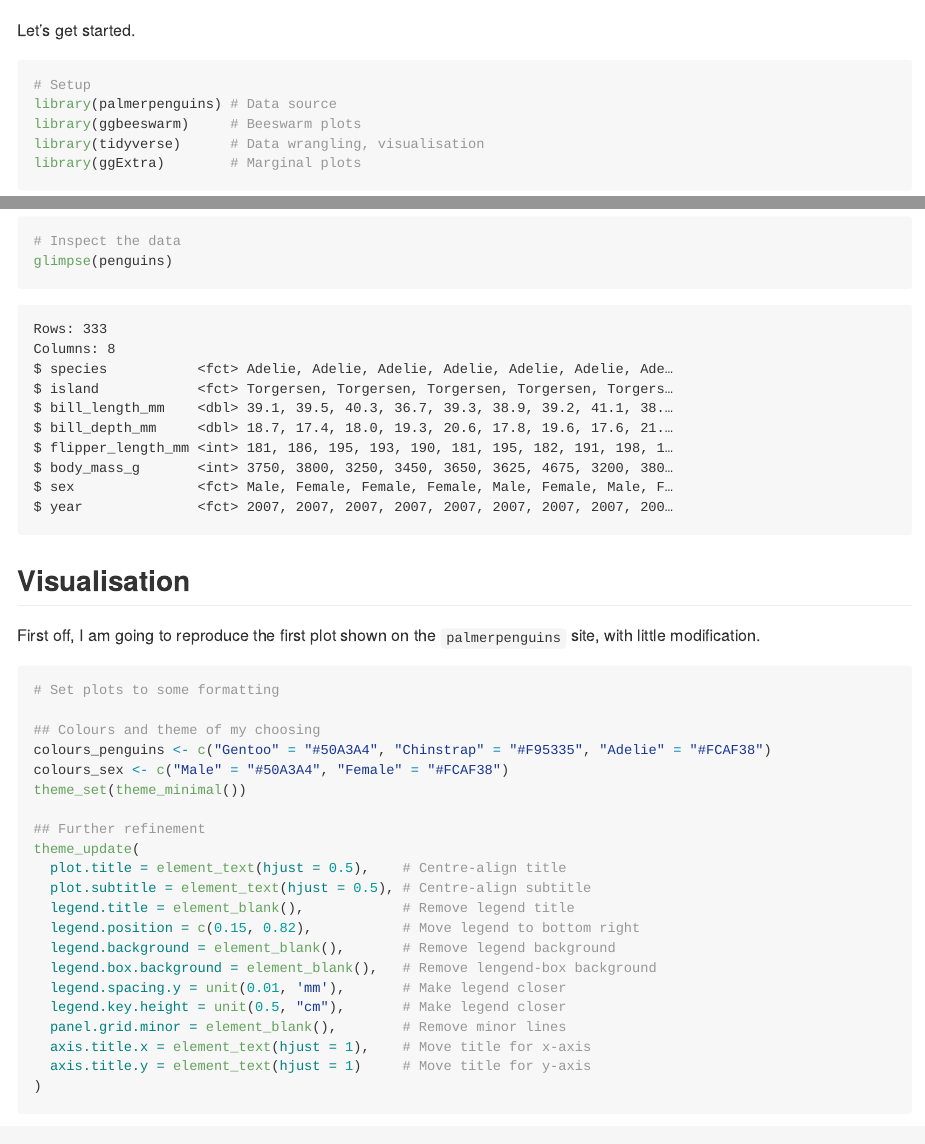
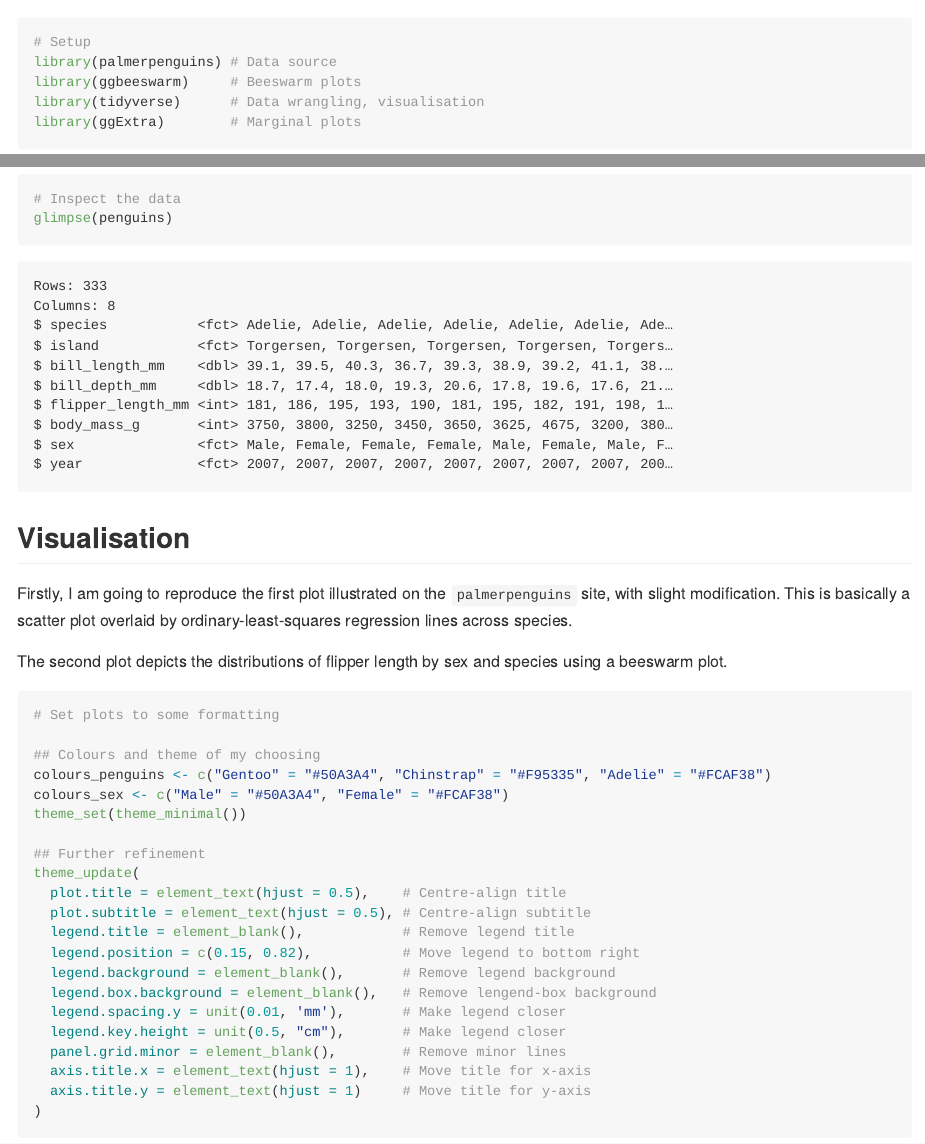
Before and after one commit to ihsanfadil/tidytuesday, an R Markdown document (palmer-penguins/palmer-penguins.Rmd): the page in a window 1100 px wide, from 920 px down, and a second part further down, joined at a grey line. The pictures show the output file palmer-penguins/palmer-penguins.md that the author committed with the source, drawn offline in the style of GitHub.

Commit message:
end commit

````diff
--- a/palmer-penguins/palmer-penguins.Rmd
+++ b/palmer-penguins/palmer-penguins.Rmd
@@ -25,8 +25,6 @@ knitr::opts_chunk$set(
 The `palmerpenguins` package is aimed at providing an alternative to the well-known `iris` dataset, which is commonly used for an introduction to data exploration and visualisation. A more detailed documentation of the package, developed by Horst and colleagues, can be found [here](https://allisonhorst.github.io/palmerpenguins/).
 
 I wanted to familiarise myself with the dataset as well for future teaching on data analysis and visualisation with R. Much more importantly, these penguins are so adorable! &#x1f427;
-
-Let's get started.
 
 ```{r getting-started}
 # Setup
@@ -62,7 +60,9 @@ glimpse(penguins)
 
 ## Visualisation
 
-First off, I am going to reproduce the first plot shown on the `palmerpenguins` site, with little modification.
+Firstly, I am going to reproduce the first plot illustrated on the `palmerpenguins` site, with slight modification. This is basically a scatter plot overlaid by ordinary-least-squares regression lines across species.
+
+The second plot depicts the distributions of flipper length by sex and species using a beeswarm plot.
 
 ```{r plot-setup}
 # Set plots to some formatting
````
Also changed, not shown: palmer-penguins/palmer-penguins.md, palmer-penguins/palmer-penguins_files/figure-gfm/visualisation-1.png.
